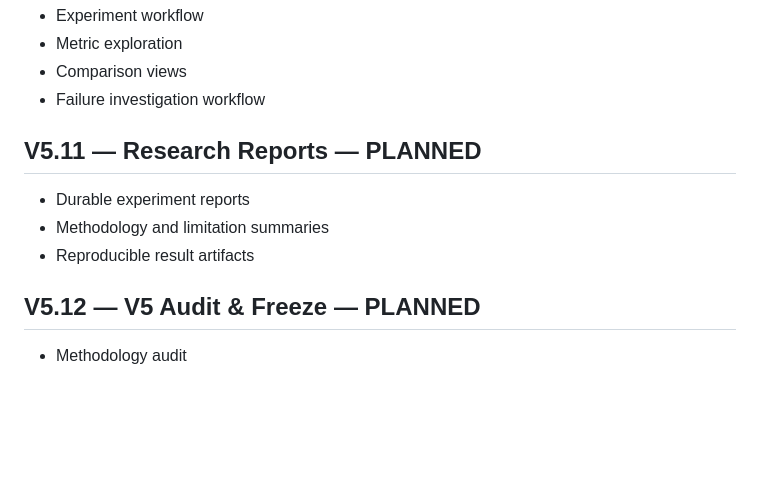
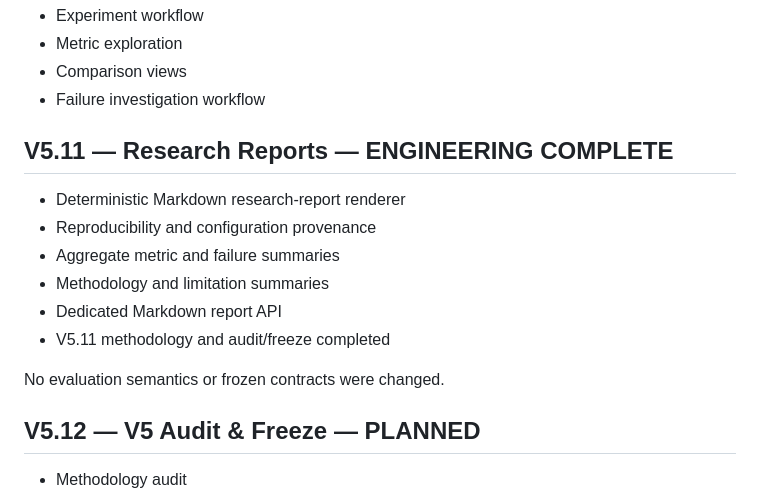
Before and after one commit to alim8rby/Clinical_AI_Evaluation_Lab, a Markdown page: docs/roadmap-v5.md, the part around the change. GitHub-like rendering; blank space fills up the shorter version.

Commit message:
docs: freeze v5.11 research reports

```diff
--- a/docs/roadmap-v5.md
+++ b/docs/roadmap-v5.md
@@ -115,10 +115,15 @@ No evaluation semantics or frozen contracts were changed.
 - Comparison views
 - Failure investigation workflow
 
-## V5.11 — Research Reports — PLANNED
-- Durable experiment reports
+## V5.11 — Research Reports — ENGINEERING COMPLETE
+- Deterministic Markdown research-report renderer
+- Reproducibility and configuration provenance
+- Aggregate metric and failure summaries
 - Methodology and limitation summaries
-- Reproducible result artifacts
+- Dedicated Markdown report API
+- V5.11 methodology and audit/freeze completed
+
+No evaluation semantics or frozen contracts were changed.
 
 ## V5.12 — V5 Audit & Freeze — PLANNED
 - Methodology audit
```
